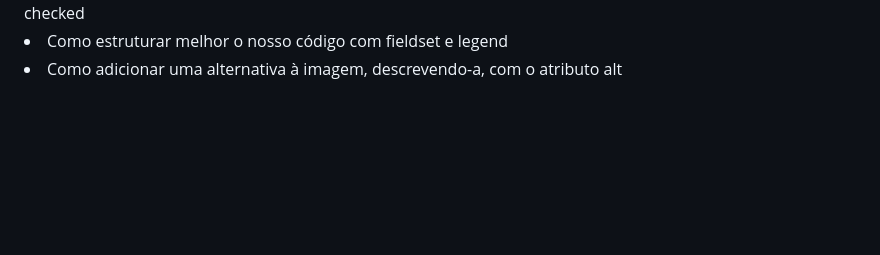
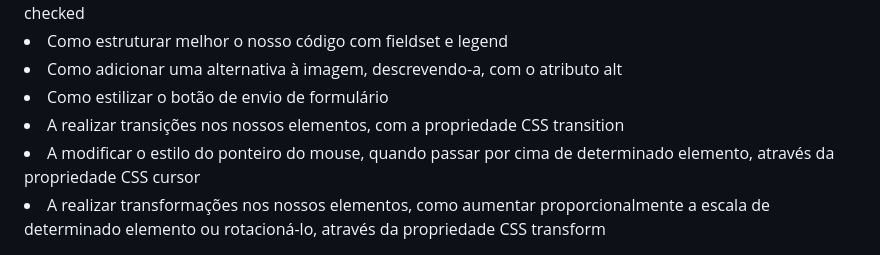
Before and after one commit to Pedrohsantosg/PaginaWeb, a Markdown page: README.md, the part around the change. Rendered like a GitHub page; blank space fills up the shorter version.

```diff
--- a/README.md
+++ b/README.md
@@ -99,3 +99,7 @@
 <li>Como deixar uma opção marcada por padrão nos nossos input radio e checkbox, através do atributo checked</li>
 <li>Como estruturar melhor o nosso código com fieldset e legend</li>
 <li>Como adicionar uma alternativa à imagem, descrevendo-a, com o atributo alt</li>
+<li>Como estilizar o botão de envio de formulário</li>
+<li>A realizar transições nos nossos elementos, com a propriedade CSS transition</li>
+<li>A modificar o estilo do ponteiro do mouse, quando passar por cima de determinado elemento, através da propriedade CSS cursor</li>
+<li>A realizar transformações nos nossos elementos, como aumentar proporcionalmente a escala de determinado elemento ou rotacioná-lo, através da propriedade CSS transform</li>
```
